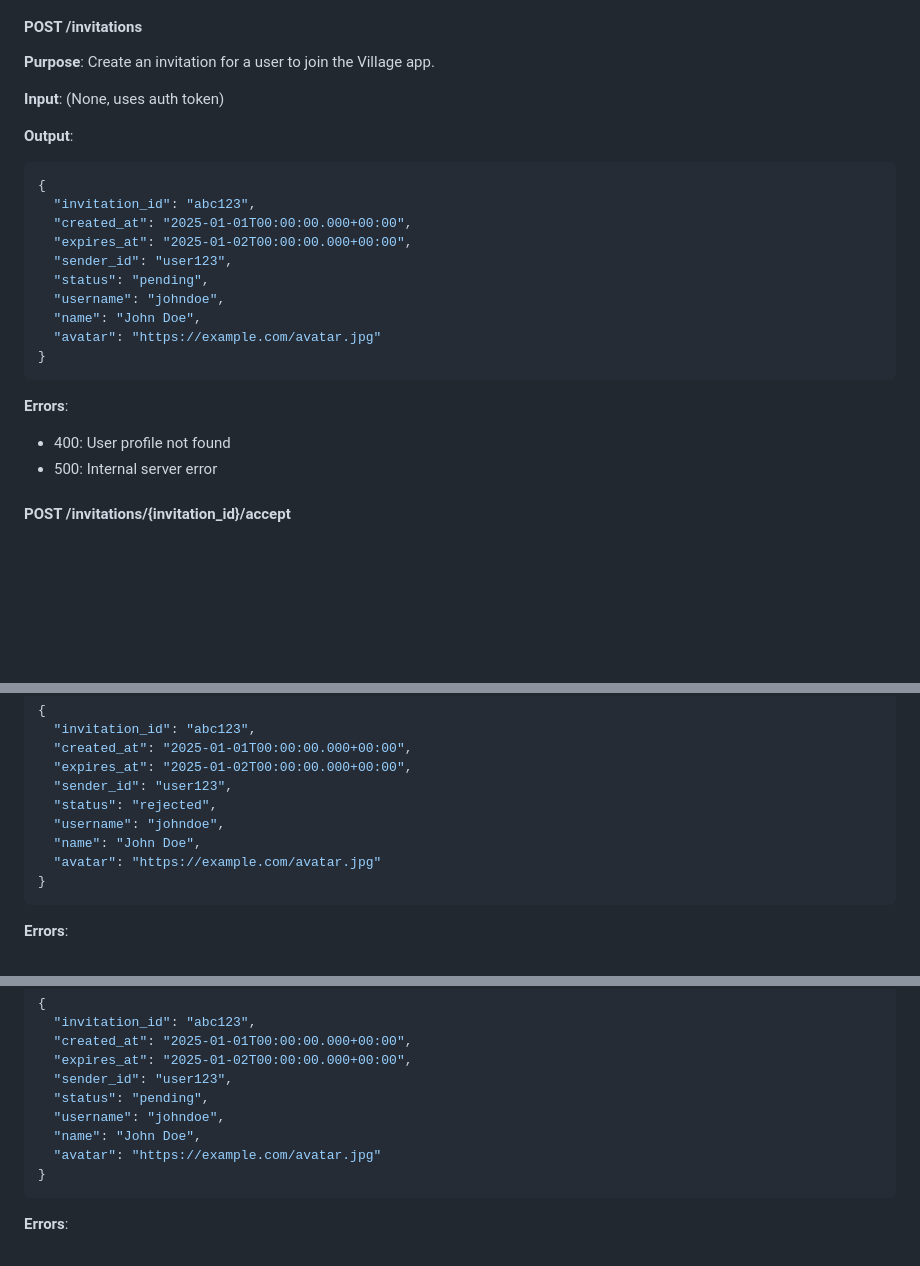
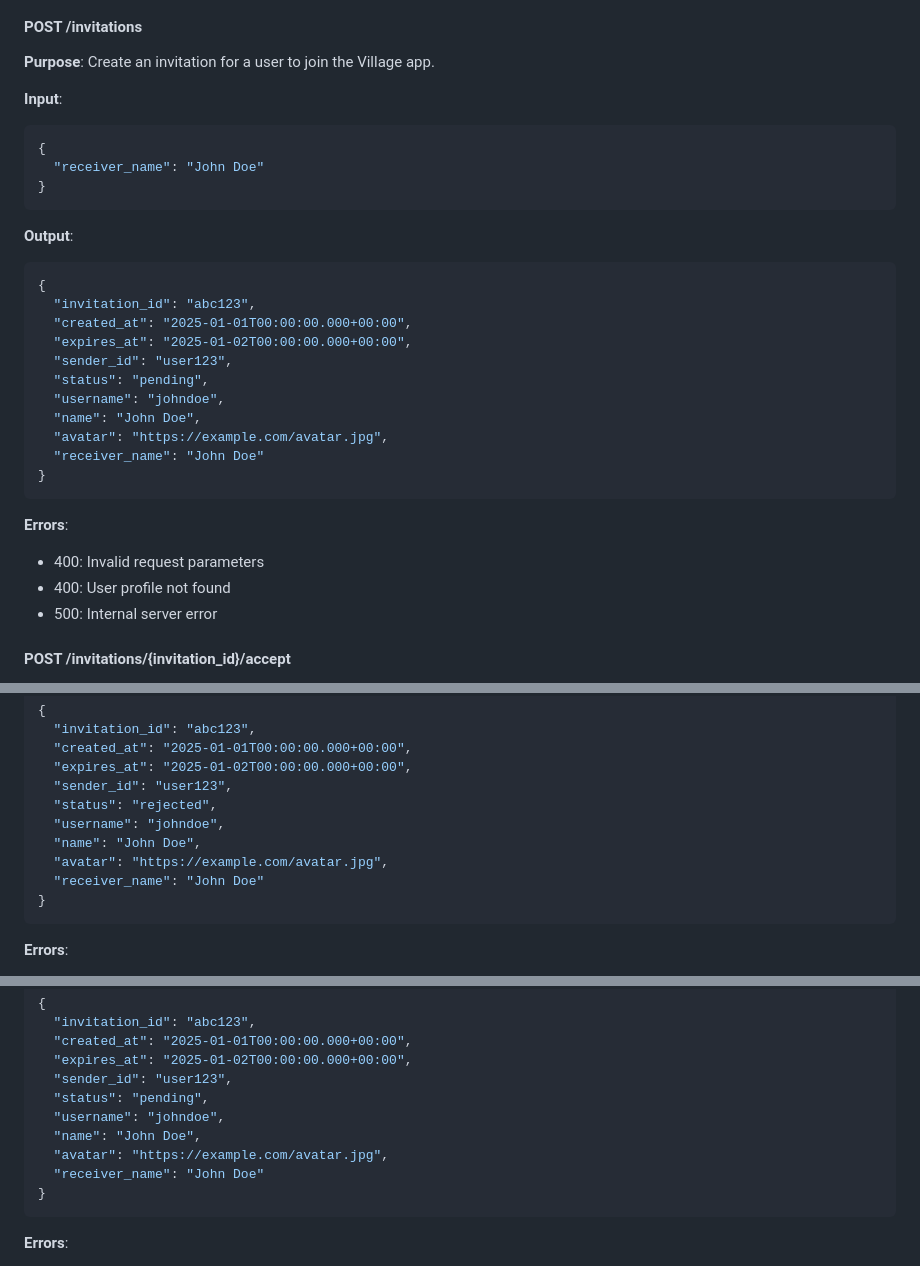
Before and after one commit to anjalik1505/town-functions, a Markdown page: README.md, 3 parts joined by grey strips. Drawn GitHub-style; blank space fills up the shorter version.

````diff
--- a/README.md
+++ b/README.md
@@ -264,7 +264,12 @@ This repository contains the backend functions for the Village application.
 #### POST /invitations
 **Purpose**: Create an invitation for a user to join the Village app.
 
-**Input**: (None, uses auth token)
+**Input**:
+```json
+{
+  "receiver_name": "John Doe"
+}
+```
 
 **Output**:
 ```json
@@ -276,11 +281,13 @@ This repository contains the backend functions for the Village application.
   "status": "pending",
   "username": "johndoe",
   "name": "John Doe",
-  "avatar": "https://example.com/avatar.jpg"
+  "avatar": "https://example.com/avatar.jpg",
+  "receiver_name": "John Doe"
 }
 ```
 
 **Errors**:
+- 400: Invalid request parameters
 - 400: User profile not found
 - 500: Internal server error
 
@@ -323,7 +330,8 @@ This repository contains the backend functions for the Village application.
   "status": "rejected",
   "username": "johndoe",
   "name": "John Doe",
-  "avatar": "https://example.com/avatar.jpg"
+  "avatar": "https://example.com/avatar.jpg",
+  "receiver_name": "John Doe"
 }
 ```
 
@@ -348,7 +356,8 @@ This repository contains the backend functions for the Village application.
   "status": "pending",
   "username": "johndoe",
   "name": "John Doe",
-  "avatar": "https://example.com/avatar.jpg"
+  "avatar": "https://example.com/avatar.jpg",
+  "receiver_name": "John Doe"
 }
 ```
 
````
Also changed, not shown: other parts of README.md (+2 -1 lines).
